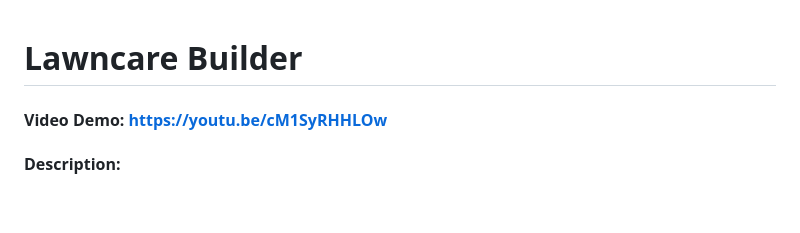
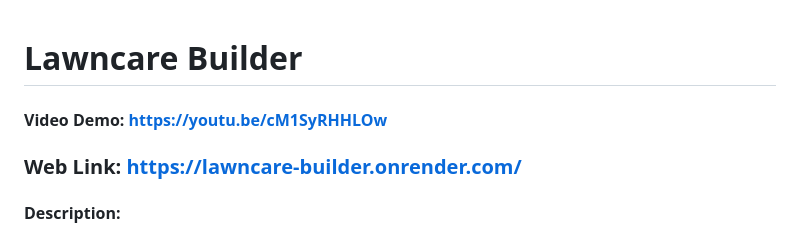
Before and after one commit to MrJet8494/lawncare_builder, a Markdown page: README.md, the part around the change. GitHub-like rendering; blank space fills up the shorter version.

```diff
--- a/README.md
+++ b/README.md
@@ -1,5 +1,6 @@
 # Lawncare Builder
 #### Video Demo: https://youtu.be/cM1SyRHHLOw
+### Web Link: https://lawncare-builder.onrender.com/
 #### Description:
 
 **Lawncare Builder** is a web-based application designed to help homeowners and lawn care enthusiasts find the right products tailored to their specific grass type. Whether you're new to lawn care or a seasoned pro, Lawncare Builder simplifies the decision-making process by offering curated product recommendations across five essential categories: lawn mowers, weedwackers, fertilizers, herbicides, and pesticides.
```
